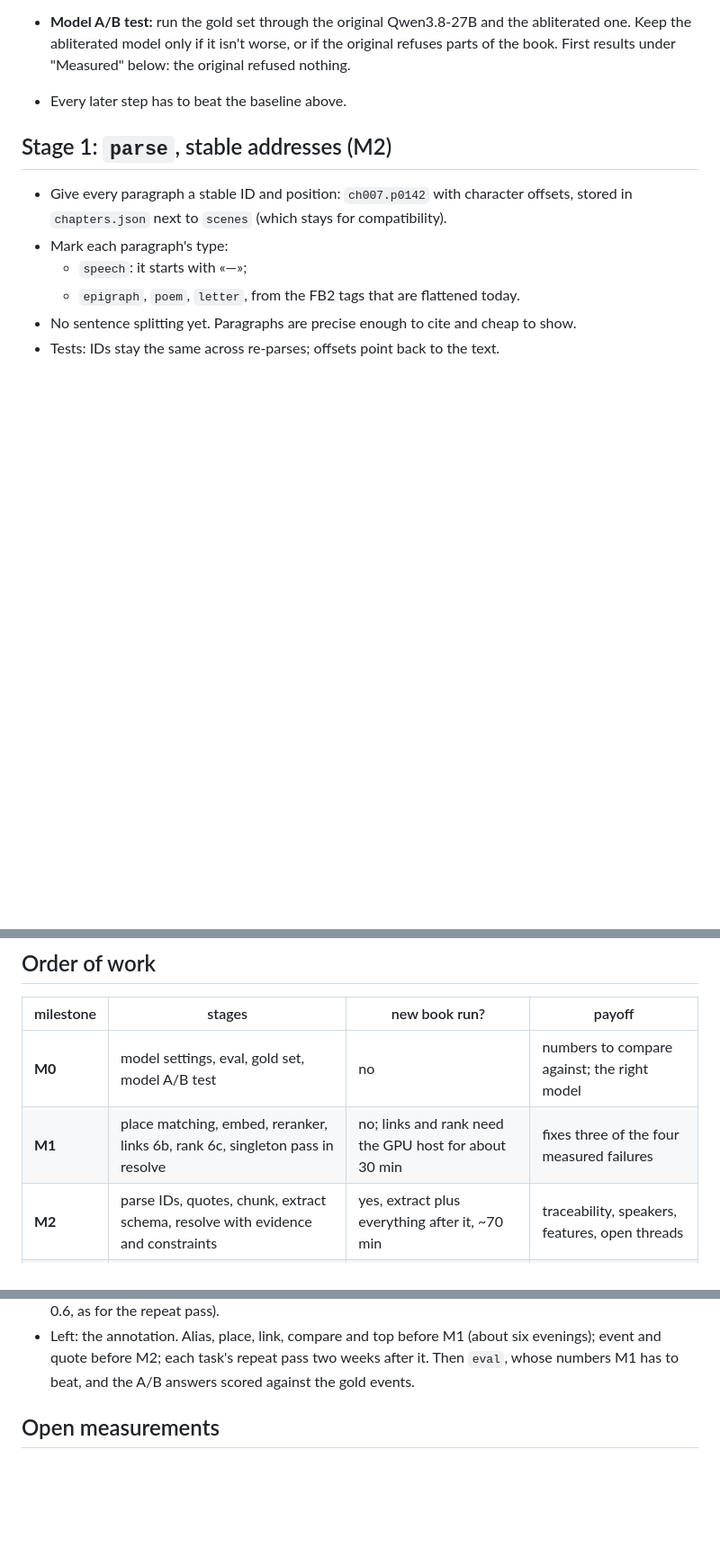
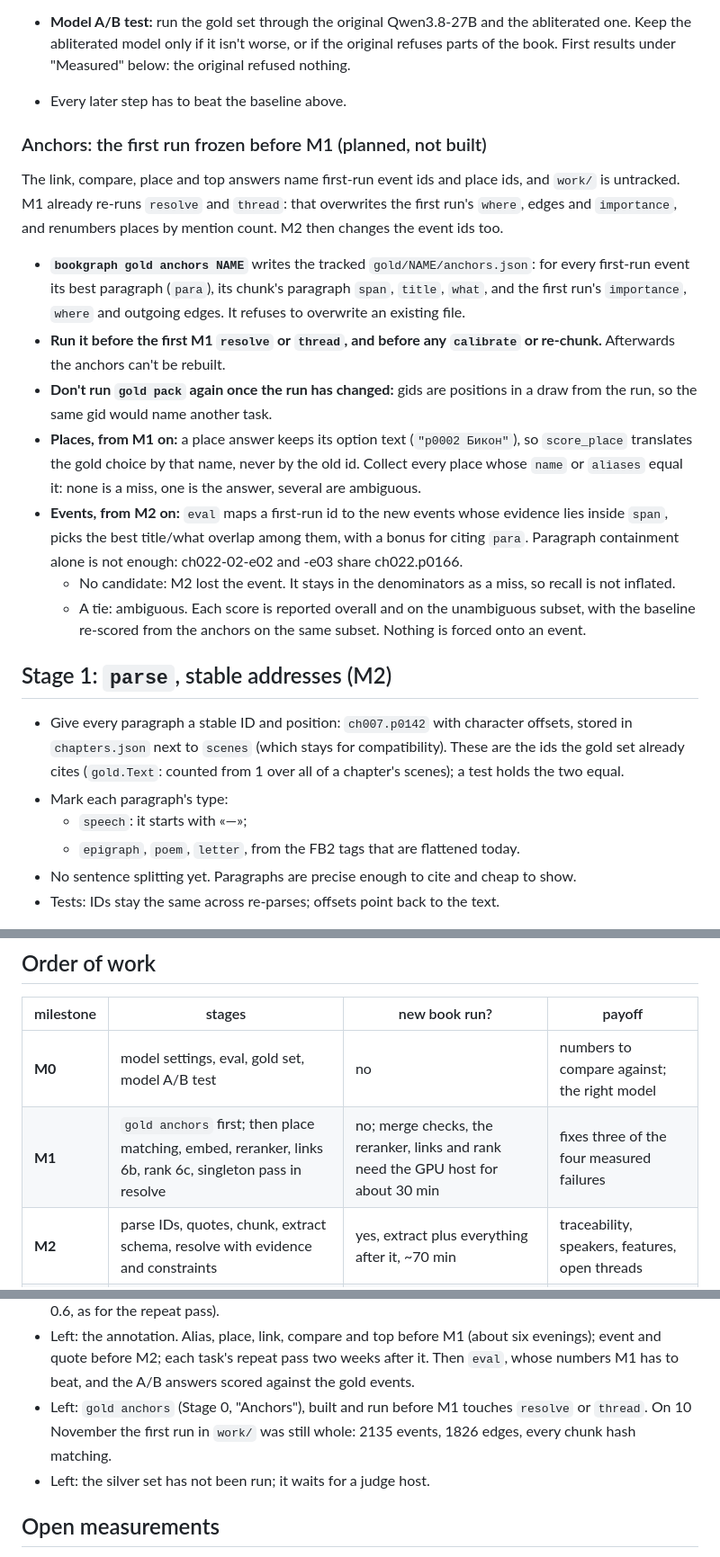
Before and after one commit to Raleksan/slomannyj-mech, a Markdown page: PLAN.md, 3 parts joined by grey strips. Shown at 90% size. Drawn GitHub-style; blank space fills up the shorter version.

Commit message:
Plan: the first run is frozen before M1, not M2
M1 already re-runs resolve and thread, which overwrite the first run's
where, edges and importance and renumber places. Stage 0 gains an
"Anchors" subsection with the snapshot and mapping rules; Stage 1 ties
paragraph ids to the ones the gold set cites; the M1 row and Status
list gold anchors and the unrun silver set.

Co-Authored-By: Claude <noreply@anthropic.com>

```diff
--- a/PLAN.md
+++ b/PLAN.md
@@ -84,11 +84,44 @@ Without it, every later change gets judged by eye.
   under "Measured" below: the original refused nothing.
 - Every later step has to beat the baseline above.
 
+### Anchors: the first run frozen before M1 (planned, not built)
+
+The link, compare, place and top answers name first-run event ids and
+place ids, and `work/` is untracked. M1 already re-runs `resolve` and
+`thread`: that overwrites the first run's `where`, edges and `importance`,
+and renumbers places by mention count. M2 then changes the event ids too.
+
+- **`bookgraph gold anchors NAME`** writes the tracked
+  `gold/NAME/anchors.json`: for every first-run event its best paragraph
+  (`para`), its chunk's paragraph `span`, `title`, `what`, and the first
+  run's `importance`, `where` and outgoing edges. It refuses to overwrite
+  an existing file.
+- **Run it before the first M1 `resolve` or `thread`, and before any
+  `calibrate` or re-chunk.** Afterwards the anchors can't be rebuilt.
+- **Don't run `gold pack` again once the run has changed:** gids are
+  positions in a draw from the run, so the same gid would name another
+  task.
+- **Places, from M1 on:** a place answer keeps its option text
+  (`"p0002 Бикон"`), so `score_place` translates the gold choice by that
+  name, never by the old id. Collect every place whose `name` or `aliases`
+  equal it: none is a miss, one is the answer, several are ambiguous.
+- **Events, from M2 on:** `eval` maps a first-run id to the new events
+  whose evidence lies inside `span`, picks the best title/what overlap
+  among them, with a bonus for citing `para`. Paragraph containment alone
+  is not enough: ch022-02-e02 and -e03 share ch022.p0166.
+  - No candidate: M2 lost the event. It stays in the denominators as a
+    miss, so recall is not inflated.
+  - A tie: ambiguous. Each score is reported overall and on the
+    unambiguous subset, with the baseline re-scored from the anchors on
+    the same subset. Nothing is forced onto an event.
+
 ## Stage 1: `parse`, stable addresses (M2)
 
 - Give every paragraph a stable ID and position: `ch007.p0142` with
   character offsets, stored in `chapters.json` next to `scenes` (which
-  stays for compatibility).
+  stays for compatibility). These are the ids the gold set already cites
+  (`gold.Text`: counted from 1 over all of a chapter's scenes); a test
+  holds the two equal.
 - Mark each paragraph's type:
   - `speech`: it starts with «—»;
   - `epigraph`, `poem`, `letter`, from the FB2 tags that are flattened
@@ -343,7 +376,7 @@ main characters, and character singletons drop well below 49%.
 | milestone | stages | new book run? | payoff |
 |---|---|---|---|
 | **M0** | model settings, eval, gold set, model A/B test | no | numbers to compare against; the right model |
-| **M1** | place matching, embed, reranker, links 6b, rank 6c, singleton pass in resolve | no; links and rank need the GPU host for about 30 min | fixes three of the four measured failures |
+| **M1** | `gold anchors` first; then place matching, embed, reranker, links 6b, rank 6c, singleton pass in resolve | no; merge checks, the reranker, links and rank need the GPU host for about 30 min | fixes three of the four measured failures |
 | **M2** | parse IDs, quotes, chunk, extract schema, resolve with evidence and constraints | yes, extract plus everything after it, ~70 min | traceability, speakers, features, open threads |
 | **M3** | grounded summarize, quotes on the site | summarize only | trustworthy notes |
 | **M4** | time, relations, storyline hierarchy | small extra passes | the deeper layers from the report |
@@ -373,6 +406,10 @@ the model settings and the gold-set format, then place matching.
   (about six evenings); event and quote before M2; each task's repeat pass
   two weeks after it. Then `eval`, whose numbers M1 has to beat, and the
   A/B answers scored against the gold events.
+- Left: `gold anchors` (Stage 0, "Anchors"), built and run before M1
+  touches `resolve` or `thread`. On 10 November the first run in `work/`
+  was still whole: 2135 events, 1826 edges, every chunk hash matching.
+- Left: the silver set has not been run; it waits for a judge host.
 
 ## Open measurements
 
```
